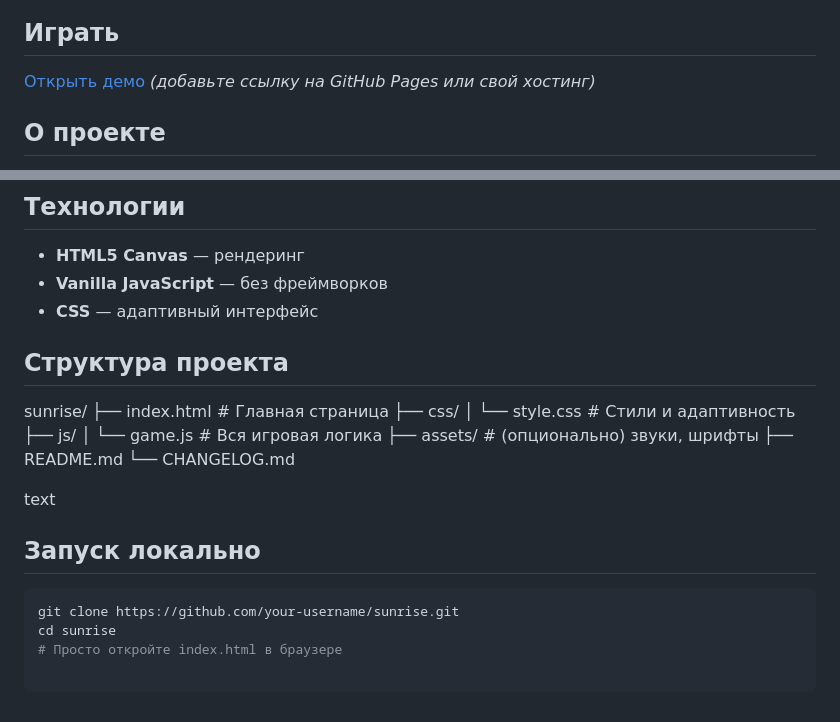
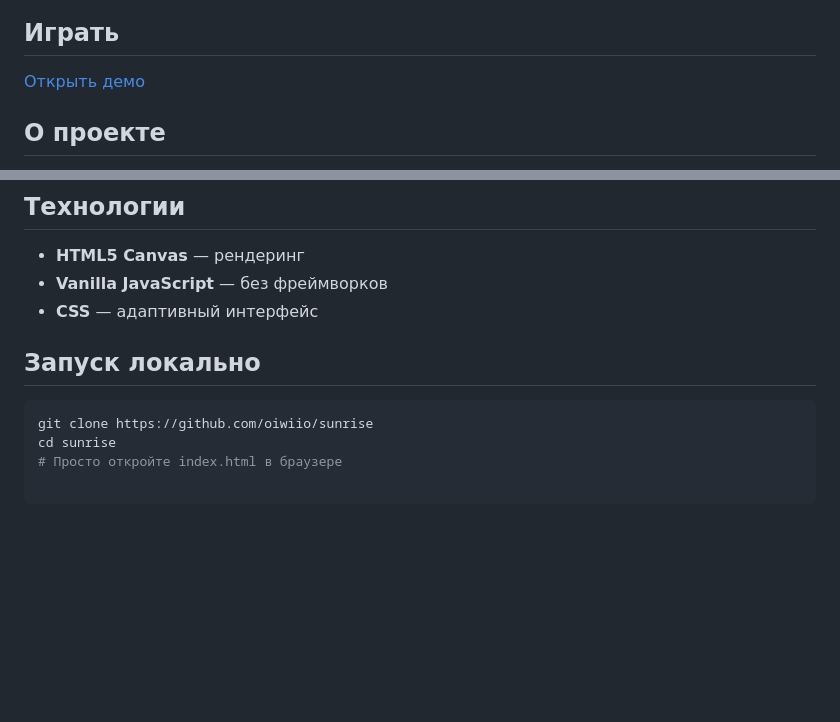
Before and after one commit to oiwiio/sunrise, a Markdown page: README.md, 2 parts joined by grey strips. Drawn GitHub-style; blank space fills up the shorter version.

````diff
--- a/README.md
+++ b/README.md
@@ -10,7 +9,7 @@
 
 ## Играть
 
-[Открыть демо](#) *(добавьте ссылку на GitHub Pages или свой хостинг)*
+[Открыть демо](https://oiwiio.github.io/sunrise/)
 
 ## О проекте
 
@@ -56,22 +55,11 @@
 - **Vanilla JavaScript** — без фреймворков
 - **CSS** — адаптивный интерфейс
 
-## Структура проекта
-sunrise/
-├── index.html # Главная страница
-├── css/
-│ └── style.css # Стили и адаптивность
-├── js/
-│ └── game.js # Вся игровая логика
-├── assets/ # (опционально) звуки, шрифты
-├── README.md
-└── CHANGELOG.md
 
-text
 
 ## Запуск локально
 
 ```bash
-git clone https://github.com/your-username/sunrise.git
+git clone https://github.com/oiwiio/sunrise
 cd sunrise
 # Просто откройте index.html в браузере
````
Also changed, not shown: other parts of README.md (+0 -1 lines).
